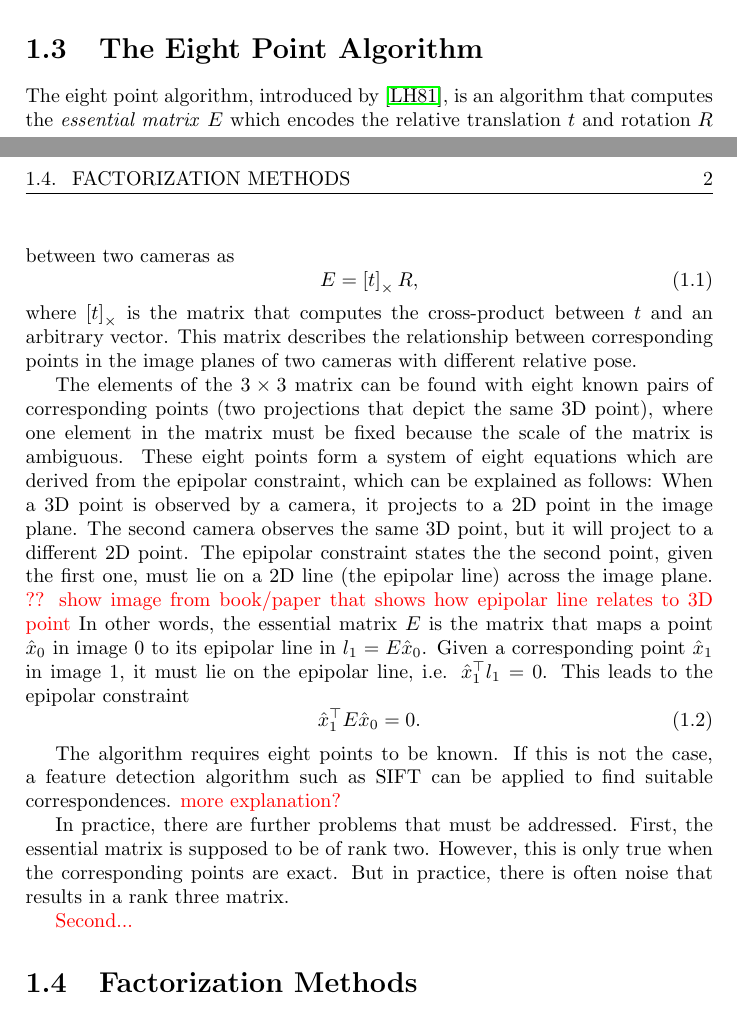
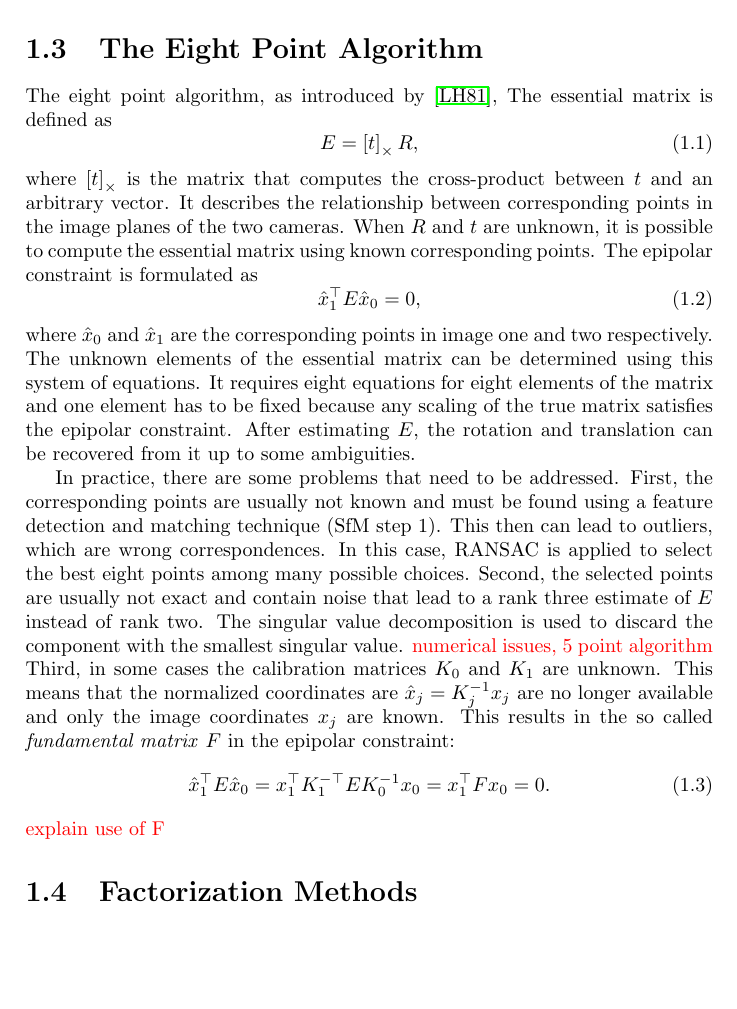
Before and after one commit to awaelchli/master-thesis, a LaTeX thesis (Document/main.tex, which reads Document/Chapters/Prior-Work.tex): two parts of pages 4 and 5 of 16 before the commit and part of page 5 of 16 after it, the two joined at a grey line, cut so that both start at the same text, the shorter picture padded with empty space. Compiled offline with pdfLaTeX.

Commit message:
rewrite eight point alg.

```diff
--- a/Document/Chapters/Prior-Work.tex
+++ b/Document/Chapters/Prior-Work.tex
@@ -28,36 +28,37 @@
 		As stated by \cite{survey2017}, the problem is non-convex and in practice, common optimization algorithms achieve only a poor local minimum.
 
 	\section{The Eight Point Algorithm}
-		The eight point algorithm, introduced by \cite{longuet1981}, is an algorithm that computes the \emph{essential matrix} $E$ which encodes the relative translation $t$ and rotation $R$ between two cameras as
+		The eight point algorithm, as introduced by \cite{longuet1981},
+		The essential matrix is defined as
 		\begin{equation}
 			E = \left[ t \right]_\times R,
 		\end{equation}
 		where $\left[ t \right]_\times$ is the matrix that computes the cross-product between $t$ and an arbitrary vector.
-		This matrix describes the relationship between corresponding points in the image planes of two cameras with different relative pose.
+		It describes the relationship between corresponding points in the image planes of the two cameras.
+		When $R$ and $t$ are unknown, it is possible to compute the essential matrix using known corresponding points.
+		The epipolar constraint is formulated as
+		\begin{equation}
+			\hat{x}_1^\top E \hat{x}_0 = 0,
+		\end{equation}
+		where $\hat{x}_0$ and $\hat{x}_1$ are the corresponding points in image one and two respectively.
+		The unknown elements of the essential matrix can be determined using this system of equations.
+		It requires eight equations for eight elements of the matrix and one element has to be fixed because any scaling of the true matrix satisfies the epipolar constraint.
+		After estimating $E$, the rotation and translation can be recovered from it up to some ambiguities.
 
-		The elements of the $3 \times 3$ matrix can be found with eight known pairs of corresponding points (two projections that depict the same 3D point), where one element in the matrix must be fixed because the scale of the matrix is ambiguous.
-		These eight points form a system of eight equations which are derived from the epipolar constraint, which can be explained as follows:
-		When a 3D point is observed by a camera, it projects to a 2D point in the image plane.
-		The second camera observes the same 3D point, but it will project to a different 2D point.
-		The epipolar constraint states the the second point, given the first one, must lie on a 2D line (the epipolar line) across the image plane.
-		\todo{?? show image from book/paper that shows how epipolar line relates to 3D point}
-		In other words, the essential matrix $E$ is the matrix that maps a point $\hat{x}_0$ in image 0 to its epipolar line in $l_1 = E \hat{x}_0$.
-		Given a corresponding point $\hat{x}_1$ in image 1, it must lie on the epipolar line, i.e. $\hat{x}_1^\top l_1 = 0$.
-		This leads to the epipolar constraint
+		In practice, there are some problems that need to be addressed.
+		First, the corresponding points are usually not known and must be found using a feature detection and matching technique (SfM step 1).
+		This then can lead to outliers, which are wrong correspondences.
+		In this case, {RANSAC} is applied to select the best eight points among many possible choices.
+		Second, the selected points are usually not exact and contain noise that lead to a rank three estimate of $E$ instead of rank two.
+		The singular value decomposition is used to discard the component with the smallest singular value.
+		\todo{numerical issues, 5 point algorithm}
+		Third, in some cases the calibration matrices $K_0$ and $K_1$ are unknown.
+		This means that the normalized coordinates are $\hat{x}_j = K_j^{-1} x_j$ are no longer available and only the image coordinates $x_j$ are known.
+		This results in the so called \emph{fundamental matrix} $F$ in the epipolar constraint:
 		\begin{equation}
-			\hat{x}_1^\top E \hat{x}_0 = 0.
+			\hat{x}_1^\top E \hat{x}_0 = x_1^\top K_1^{-\top} E K_0^{-1} x_0 = x_1^\top F x_0 = 0.
 		\end{equation}
-
-		The algorithm requires eight points to be known.
-		If this is not the case, a feature detection algorithm such as {SIFT} can be applied to find suitable correspondences.
-		\todo{more explanation?}
-
-		In practice, there are further problems that must be addressed.
-		First, the essential matrix is supposed to be of rank two.
-		However, this is only true when the corresponding points are exact.
-		But in practice, there is often noise that results in a rank three matrix.
-
-		\todo{Second...}
+		\todo{explain use of F}
 
 	\section{Factorization Methods}
 		The first method proposed by \cite{tomasi1992factorization} only works with an orthographic camera model.
```
